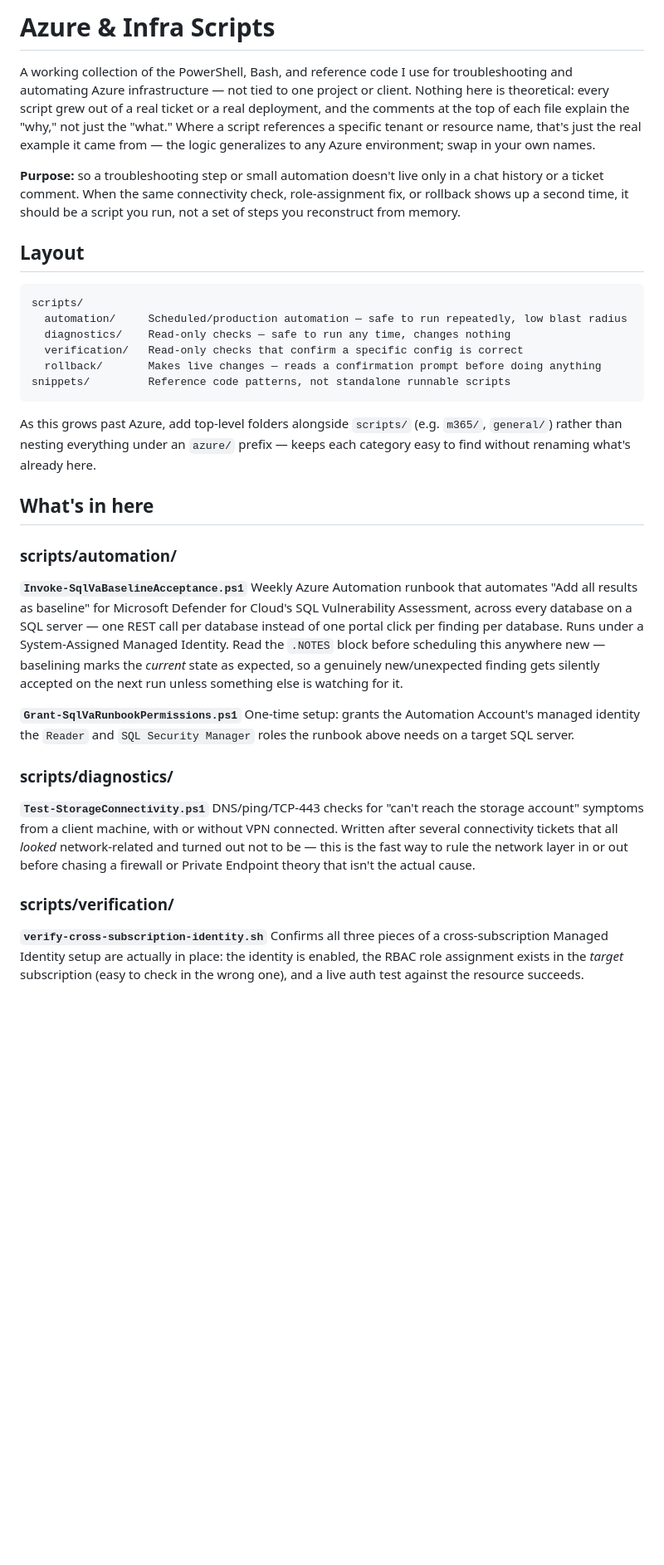
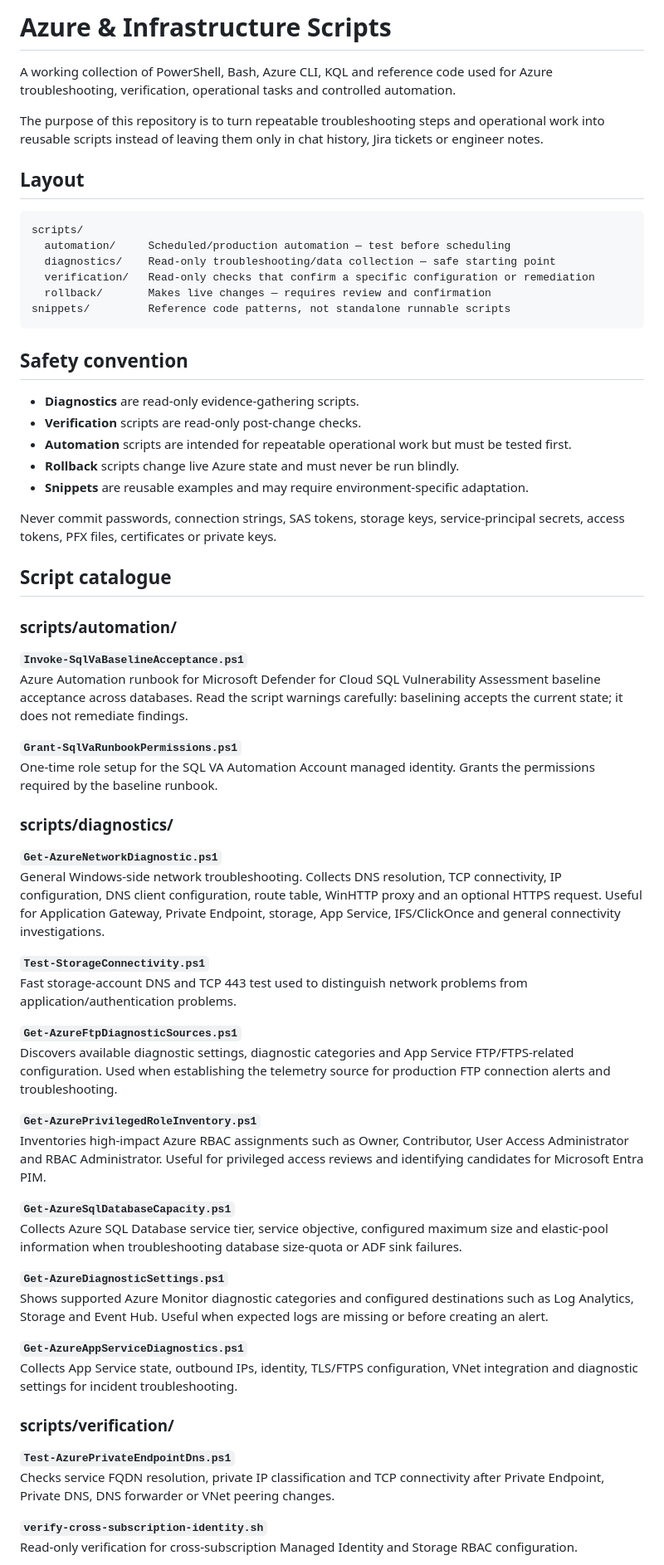
Before and after one commit to monmacaranas/azure-scripts, a Markdown page: README.md, the part around one of its changes. Shown at 83% size. Rendered like a GitHub page; blank space fills up the shorter version.

Commit message:
Expand Azure troubleshooting script catalogue

````diff
--- a/README.md
+++ b/README.md
@@ -1,62 +1,69 @@
-# Azure & Infra Scripts
+# Azure & Infrastructure Scripts
 
-A working collection of the PowerShell, Bash, and reference code I use for troubleshooting
-and automating Azure infrastructure — not tied to one project or client. Nothing here is
-theoretical: every script grew out of a real ticket or a real deployment, and the comments
-at the top of each file explain the "why," not just the "what." Where a script references a
-specific tenant or resource name, that's just the real example it came from — the logic
-generalizes to any Azure environment; swap in your own names.
+A working collection of PowerShell, Bash, Azure CLI, KQL and reference code used for Azure troubleshooting, verification, operational tasks and controlled automation.
 
-**Purpose:** so a troubleshooting step or small automation doesn't live only in a chat
-history or a ticket comment. When the same connectivity check, role-assignment fix, or
-rollback shows up a second time, it should be a script you run, not a set of steps you
-reconstruct from memory.
+The purpose of this repository is to turn repeatable troubleshooting steps and operational work into reusable scripts instead of leaving them only in chat history, Jira tickets or engineer notes.
 
 ## Layout
 
-```
+```text
 scripts/
-  automation/     Scheduled/production automation — safe to run repeatedly, low blast radius
-  diagnostics/    Read-only checks — safe to run any time, changes nothing
-  verification/   Read-only checks that confirm a specific config is correct
-  rollback/       Makes live changes — reads a confirmation prompt before doing anything
+  automation/     Scheduled/production automation — test before scheduling
+  diagnostics/    Read-only troubleshooting/data collection — safe starting point
+  verification/   Read-only checks that confirm a specific configuration or remediation
+  rollback/       Makes live changes — requires review and confirmation
 snippets/         Reference code patterns, not standalone runnable scripts
 ```
 
-As this grows past Azure, add top-level folders alongside `scripts/` (e.g. `m365/`,
-`general/`) rather than nesting everything under an `azure/` prefix — keeps each category
-easy to find without renaming what's already here.
+## Safety convention
 
-## What's in here
+- **Diagnostics** are read-only evidence-gathering scripts.
+- **Verification** scripts are read-only post-change checks.
+- **Automation** scripts are intended for repeatable operational work but must be tested first.
+- **Rollback** scripts change live Azure state and must never be run blindly.
+- **Snippets** are reusable examples and may require environment-specific adaptation.
+
+Never commit passwords, connection strings, SAS tokens, storage keys, service-principal secrets, access tokens, PFX files, certificates or private keys.
+
+## Script catalogue
 
 ### scripts/automation/
 
 **`Invoke-SqlVaBaselineAcceptance.ps1`**
-Weekly Azure Automation runbook that automates "Add all results as baseline" for Microsoft
-Defender for Cloud's SQL Vulnerability Assessment, across every database on a SQL server —
-one REST call per database instead of one portal click per finding per database. Runs under
-a System-Assigned Managed Identity. Read the `.NOTES` block before scheduling this anywhere
-new — baselining marks the *current* state as expected, so a genuinely new/unexpected
-finding gets silently accepted on the next run unless something else is watching for it.
+Azure Automation runbook for Microsoft Defender for Cloud SQL Vulnerability Assessment baseline acceptance across databases. Read the script warnings carefully: baselining accepts the current state; it does not remediate findings.
 
 **`Grant-SqlVaRunbookPermissions.ps1`**
-One-time setup: grants the Automation Account's managed identity the `Reader` and
-`SQL Security Manager` roles the runbook above needs on a target SQL server.
+One-time role setup for the SQL VA Automation Account managed identity. Grants the permissions required by the baseline runbook.
 
 ### scripts/diagnostics/
 
+**`Get-AzureNetworkDiagnostic.ps1`**
+General Windows-side network troubleshooting. Collects DNS resolution, TCP connectivity, IP configuration, DNS client configuration, route table, WinHTTP proxy and an optional HTTPS request. Useful for Application Gateway, Private Endpoint, storage, App Service, IFS/ClickOnce and general connectivity investigations.
+
 **`Test-StorageConnectivity.ps1`**
-DNS/ping/TCP-443 checks for "can't reach the storage account" symptoms from a client
-machine, with or without VPN connected. Written after several connectivity tickets that all
-*looked* network-related and turned out not to be — this is the fast way to rule the network
-layer in or out before chasing a firewall or Private Endpoint theory that isn't the actual
-cause.
+Fast storage-account DNS and TCP 443 test used to distinguish network problems from application/authentication problems.
+
+**`Get-AzureFtpDiagnosticSources.ps1`**
+Discovers available diagnostic settings, diagnostic categories and App Service FTP/FTPS-related configuration. Used when establishing the telemetry source for production FTP connection alerts and troubleshooting.
+
+**`Get-AzurePrivilegedRoleInventory.ps1`**
+Inventories high-impact Azure RBAC assignments such as Owner, Contributor, User Access Administrator and RBAC Administrator. Useful for privileged access reviews and identifying candidates for Microsoft Entra PIM.
+
+**`Get-AzureSqlDatabaseCapacity.ps1`**
+Collects Azure SQL Database service tier, service objective, configured maximum size and elastic-pool information when troubleshooting database size-quota or ADF sink failures.
+
+**`Get-AzureDiagnosticSettings.ps1`**
+Shows supported Azure Monitor diagnostic categories and configured destinations such as Log Analytics, Storage and Event Hub. Useful when expected logs are missing or before creating an alert.
+
+**`Get-AzureAppServiceDiagnostics.ps1`**
+Collects App Service state, outbound IPs, identity, TLS/FTPS configuration, VNet integration and diagnostic settings for incident troubleshooting.
 
 ### scripts/verification/
 
+**`Test-AzurePrivateEndpointDns.ps1`**
+Checks service FQDN resolution, private IP classification and TCP connectivity after Private Endpoint, Private DNS, DNS forwarder or VNet peering changes.
+
 **`verify-cross-subscription-identity.sh`**
-Confirms all three pieces of a cross-subscription Managed Identity setup are actually in
-place: the identity is enabled, the RBAC role assignment exists in the *target* subscription
-(easy to check in the wrong one), and a live auth test against the resource succeeds.
+Read-only verification for cross-subscription Managed Identity and Storage RBAC configuration.
 
 **`inspect-app-service-storage-config.sh`**
````
Also changed, not shown: other parts of README.md (+42 -25 lines).
